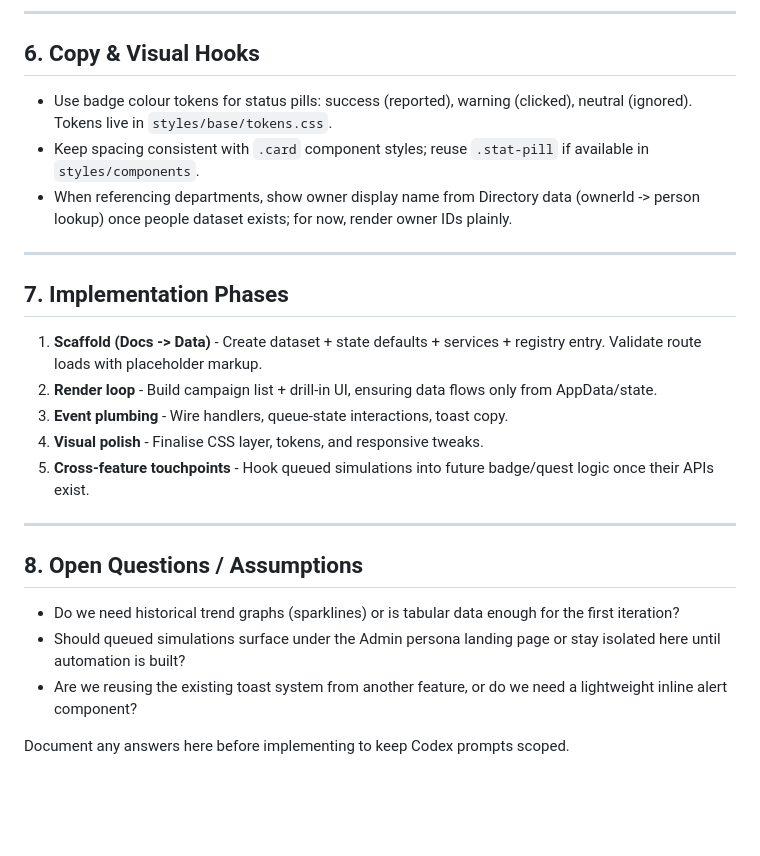
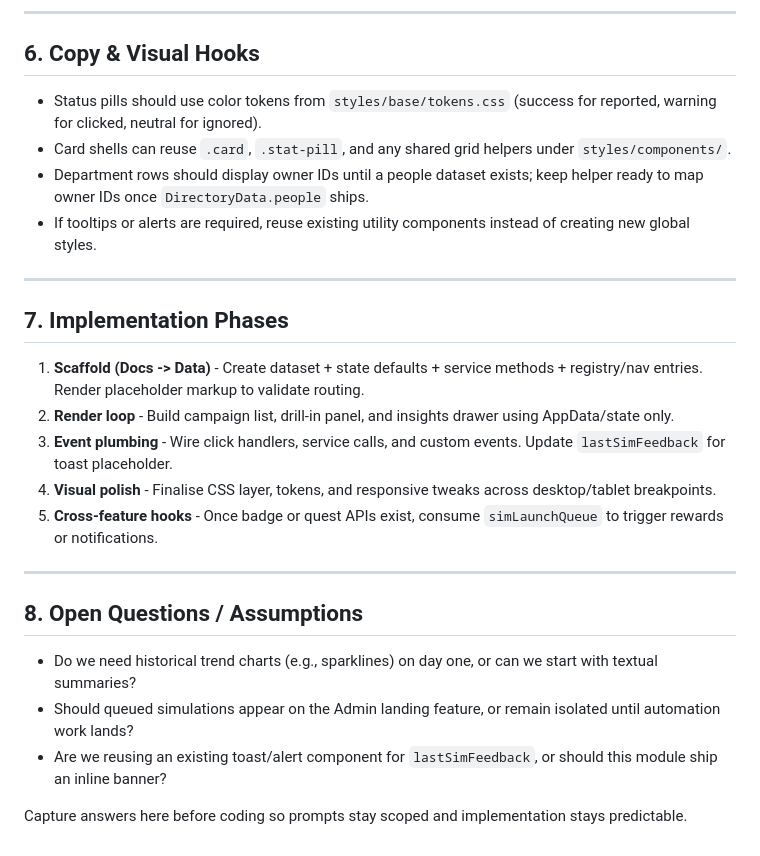
Before and after one commit to WeldSecureDeveloper/WeldSecure-Demo, a Markdown page: Static/docs/phishing_simulation_module.md, the part around one of its changes. Drawn GitHub-style; blank space fills up the shorter version.

```diff
--- a/Static/docs/phishing_simulation_module.md
+++ b/Static/docs/phishing_simulation_module.md
@@ -88,24 +110,25 @@ Future gesture plan:
 ---
 
 ## 6. Copy & Visual Hooks
-- Use badge colour tokens for status pills: success (reported), warning (clicked), neutral (ignored). Tokens live in `styles/base/tokens.css`.
-- Keep spacing consistent with `.card` component styles; reuse `.stat-pill` if available in `styles/components`.
-- When referencing departments, show owner display name from Directory data (ownerId -> person lookup) once people dataset exists; for now, render owner IDs plainly.
+- Status pills should use color tokens from `styles/base/tokens.css` (success for reported, warning for clicked, neutral for ignored).
+- Card shells can reuse `.card`, `.stat-pill`, and any shared grid helpers under `styles/components/`.
+- Department rows should display owner IDs until a people dataset exists; keep helper ready to map owner IDs once `DirectoryData.people` ships.
+- If tooltips or alerts are required, reuse existing utility components instead of creating new global styles.
 
 ---
 
 ## 7. Implementation Phases
-1. **Scaffold (Docs -> Data)** - Create dataset + state defaults + services + registry entry. Validate route loads with placeholder markup.
-2. **Render loop** - Build campaign list + drill-in UI, ensuring data flows only from AppData/state.
-3. **Event plumbing** - Wire handlers, queue-state interactions, toast copy.
-4. **Visual polish** - Finalise CSS layer, tokens, and responsive tweaks.
-5. **Cross-feature touchpoints** - Hook queued simulations into future badge/quest logic once their APIs exist.
+1. **Scaffold (Docs -> Data)** - Create dataset + state defaults + service methods + registry/nav entries. Render placeholder markup to validate routing.
+2. **Render loop** - Build campaign list, drill-in panel, and insights drawer using AppData/state only.
+3. **Event plumbing** - Wire click handlers, service calls, and custom events. Update `lastSimFeedback` for toast placeholder.
+4. **Visual polish** - Finalise CSS layer, tokens, and responsive tweaks across desktop/tablet breakpoints.
+5. **Cross-feature hooks** - Once badge or quest APIs exist, consume `simLaunchQueue` to trigger rewards or notifications.
 
 ---
 
 ## 8. Open Questions / Assumptions
-- Do we need historical trend graphs (sparklines) or is tabular data enough for the first iteration?
-- Should queued simulations surface under the Admin persona landing page or stay isolated here until automation is built?
-- Are we reusing the existing toast system from another feature, or do we need a lightweight inline alert component?
+- Do we need historical trend charts (e.g., sparklines) on day one, or can we start with textual summaries?
+- Should queued simulations appear on the Admin landing feature, or remain isolated until automation work lands?
+- Are we reusing an existing toast/alert component for `lastSimFeedback`, or should this module ship an inline banner?
 
-Document any answers here before implementing to keep Codex prompts scoped.
+Capture answers here before coding so prompts stay scoped and implementation stays predictable.
```
Also changed, not shown: other parts of Static/docs/phishing_simulation_module.md (+56 -34 lines).
